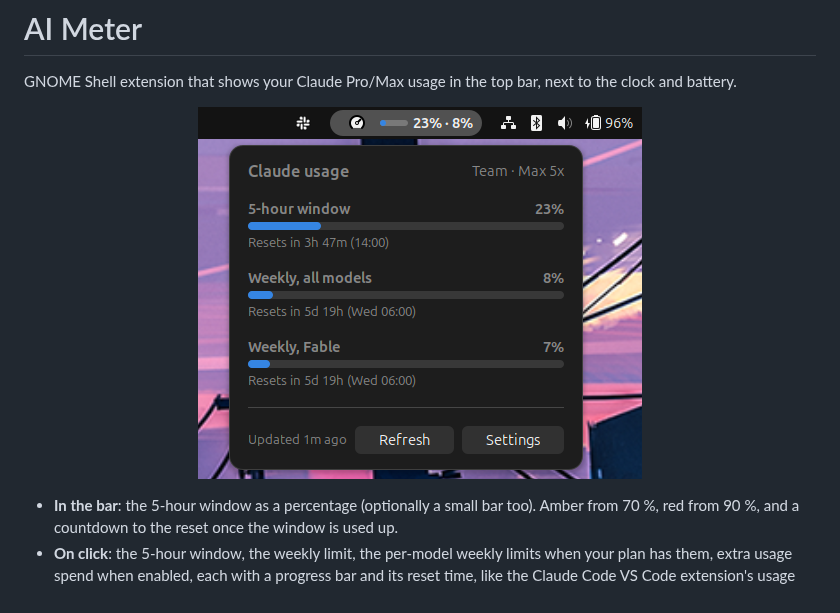
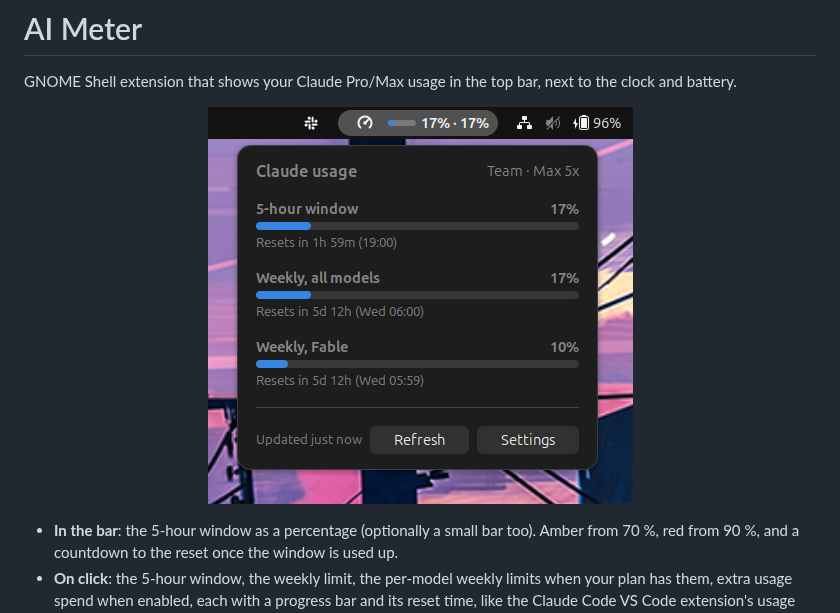
Before and after one commit to rodibozman/ai-meter, a Markdown page: README.md, the part around the change. Rendered like a GitHub page; pictures changed too: docs/screenshot.png.

Commit message:
docs(readme): update the screenshot with the fill-only panel icon

```diff
--- a/README.md
+++ b/README.md
@@ -3,7 +3,7 @@
 GNOME Shell extension that shows your Claude Pro/Max usage in the top bar, next to the clock and battery.
 
 <p align="center">
-  <img src="docs/screenshot.png" alt="AI Meter in the top bar, with the usage dropdown open" width="444">
+  <img src="docs/screenshot.png" alt="AI Meter in the top bar, with the usage dropdown open" width="425">
 </p>
 
 - **In the bar**: the 5-hour window as a percentage (optionally a small bar too). Amber from 70 %, red from 90 %, and a countdown to the reset once the window is used up.
```
